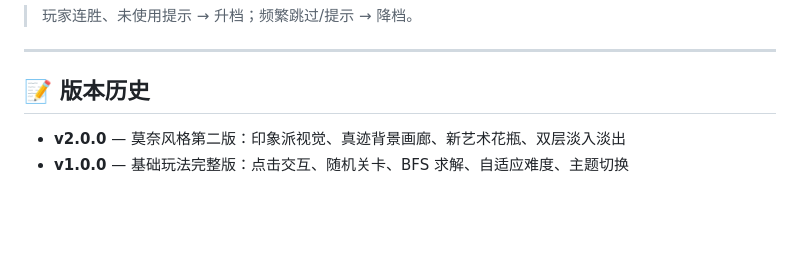
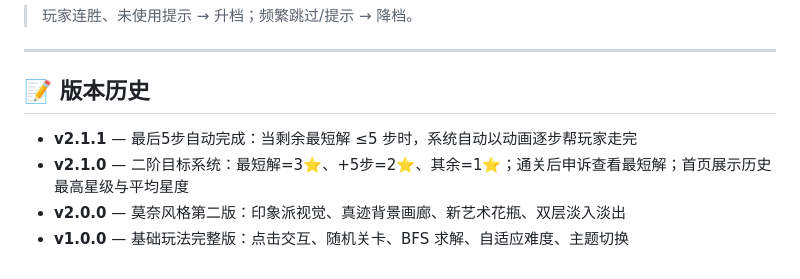
Before and after one commit to BinBin4413/AquaFlow, a Markdown page: README.md, the part around the change. GitHub-like rendering; blank space fills up the shorter version.

Commit message:
docs: 更新 readme 版本历史至 v2.1.1

```diff
--- a/README.md
+++ b/README.md
@@ -97,5 +97,7 @@ https://binbin4413.github.io/AquaFlow/
 
 ## 📝 版本历史
 
+- **v2.1.1** — 最后5步自动完成：当剩余最短解 ≤5 步时，系统自动以动画逐步帮玩家走完
+- **v2.1.0** — 二阶目标系统：最短解=3⭐、+5步=2⭐、其余=1⭐；通关后申诉查看最短解；首页展示历史最高星级与平均星度
 - **v2.0.0** — 莫奈风格第二版：印象派视觉、真迹背景画廊、新艺术花瓶、双层淡入淡出
 - **v1.0.0** — 基础玩法完整版：点击交互、随机关卡、BFS 求解、自适应难度、主题切换
```
